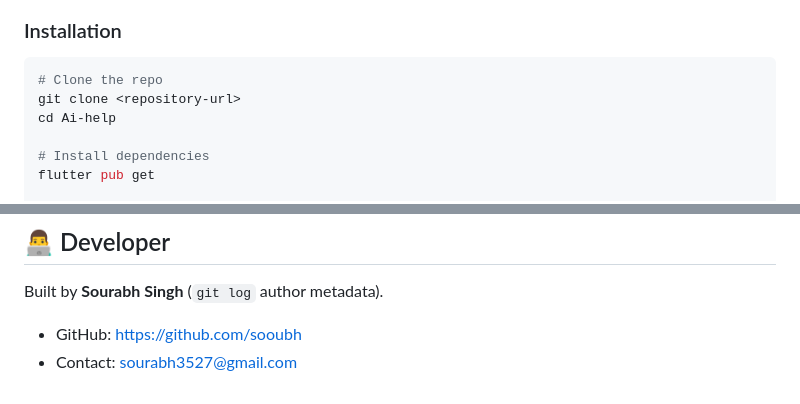
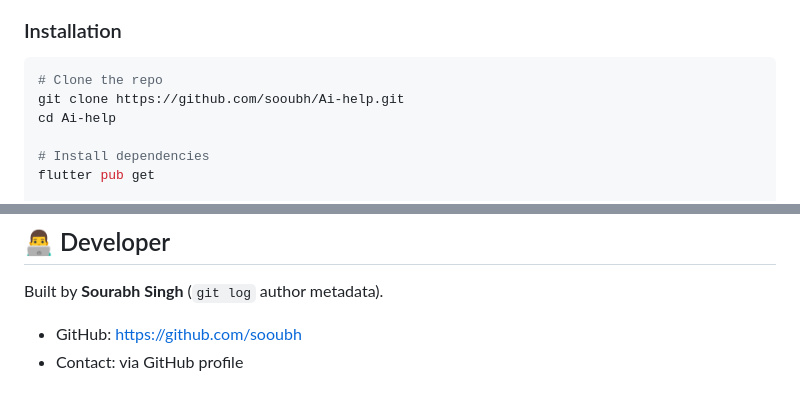
Before and after one commit to sooubh/Ai-help, a Markdown page: README.md, 2 parts joined by grey strips. Drawn GitHub-style.

Commit message:
Finalize README wording after validation feedback
Agent-Logs-Url: https://github.com/sooubh/Ai-help/sessions/6f8dd5c1-73c1-4fc0-845a-ff535f507551

Co-authored-by: sooubh <186298778+sooubh@users.noreply.github.com>

````diff
--- a/README.md
+++ b/README.md
@@ -145,7 +145,7 @@ lib/
 
 ```bash
 # Clone the repo
-git clone <repository-url>
+git clone https://github.com/sooubh/Ai-help.git
 cd Ai-help
 
 # Install dependencies
@@ -256,4 +256,4 @@ This project is private and not licensed for public use.
 Built by **Sourabh Singh** (`git log` author metadata).
 
 - GitHub: https://github.com/sooubh
-- Contact: sourabh3527@gmail.com
+- Contact: via GitHub profile
````
